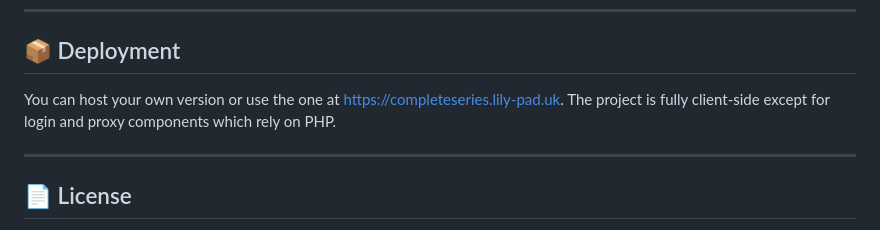
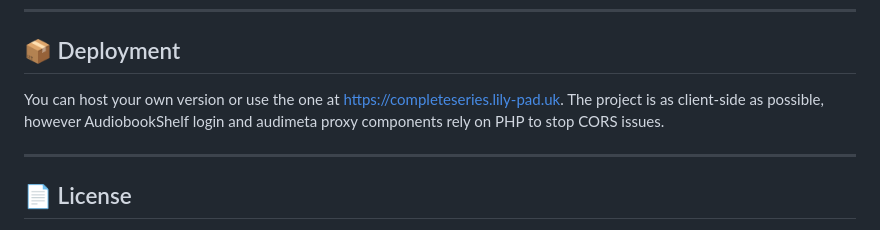
Before and after one commit to xFrieDSpuDx/completeseries, a Markdown page: README.md, the part around the change. Rendered like a GitHub page.

```diff
--- a/README.md
+++ b/README.md
@@ -63,7 +63,7 @@ Live demo: [completeseries.lily-pad.uk](https://completeseries.lily-pad.uk)
 
 ## 📦 Deployment
 
-You can host your own version or use the one at [https://completeseries.lily-pad.uk](https://completeseries.lily-pad.uk). The project is fully client-side except for login and proxy components which rely on PHP.
+You can host your own version or use the one at [https://completeseries.lily-pad.uk](https://completeseries.lily-pad.uk). The project is as client-side as possible, however AudiobookShelf login and audimeta proxy components rely on PHP to stop CORS issues.
 
 ---
 
```
